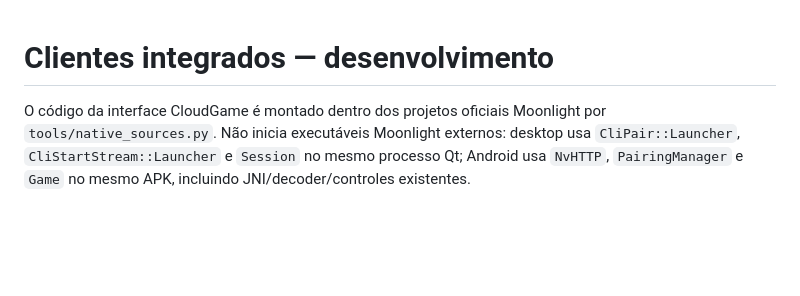
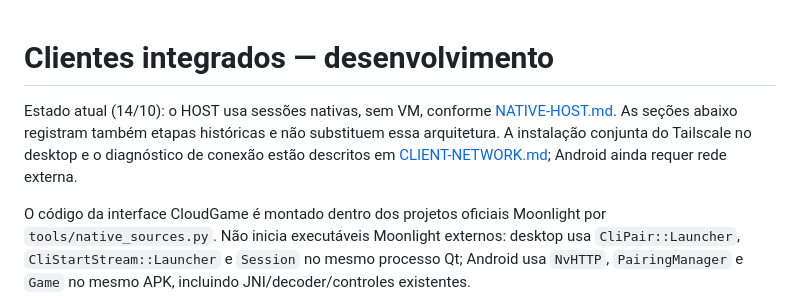
Before and after one commit to FaelSemW/CloudGame, a Markdown page: docs/NATIVE-INTEGRATION.md, the part around the change. Rendered like a GitHub page; blank space fills up the shorter version.

Commit message:
Document desktop network enrollment and streaming diagnosis

```diff
--- a/docs/NATIVE-INTEGRATION.md
+++ b/docs/NATIVE-INTEGRATION.md
@@ -1,4 +1,6 @@
 # Clientes integrados — desenvolvimento
+
+Estado atual (14/10): o HOST usa sessões nativas, sem VM, conforme [NATIVE-HOST.md](NATIVE-HOST.md). As seções abaixo registram também etapas históricas e não substituem essa arquitetura. A instalação conjunta do Tailscale no desktop e o diagnóstico de conexão estão descritos em [CLIENT-NETWORK.md](CLIENT-NETWORK.md); Android ainda requer rede externa.
 
 O código da interface CloudGame é montado dentro dos projetos oficiais Moonlight por `tools/native_sources.py`. Não inicia executáveis Moonlight externos: desktop usa `CliPair::Launcher`, `CliStartStream::Launcher` e `Session` no mesmo processo Qt; Android usa `NvHTTP`, `PairingManager` e `Game` no mesmo APK, incluindo JNI/decoder/controles existentes.
 
```
Also changed, not shown: docs/CLIENT-NETWORK.md (added, +31 -0 lines).
